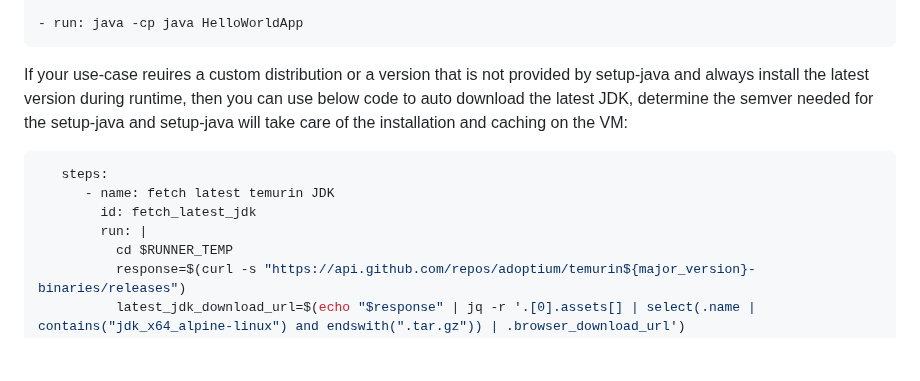
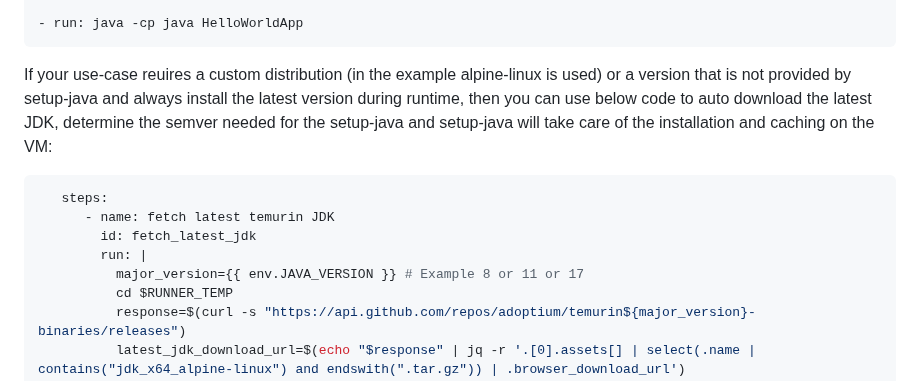
Before and after one commit to actions/setup-java, a Markdown page: docs/advanced-usage.md, the part around the change. Drawn GitHub-style; blank space fills up the shorter version.

````diff
--- a/docs/advanced-usage.md
+++ b/docs/advanced-usage.md
@@ -168,13 +168,14 @@ steps:
 - run: java -cp java HelloWorldApp
 ```
 
-If your use-case reuires a custom distribution or a version that is not provided by setup-java and always install the latest version during runtime, then you can use below code to auto download the latest JDK, determine the semver needed for the setup-java and setup-java will take care of the installation and caching on the VM:
+If your use-case reuires a custom distribution (in the example alpine-linux is used) or a version that is not provided by setup-java and always install the latest version during runtime, then you can use below code to auto download the latest JDK, determine the semver needed for the setup-java and setup-java will take care of the installation and caching on the VM:
 
 ```yaml
    steps:
       - name: fetch latest temurin JDK
         id: fetch_latest_jdk
         run: |
+          major_version={{ env.JAVA_VERSION }} # Example 8 or 11 or 17
           cd $RUNNER_TEMP
           response=$(curl -s "https://api.github.com/repos/adoptium/temurin${major_version}-binaries/releases")
           latest_jdk_download_url=$(echo "$response" | jq -r '.[0].assets[] | select(.name | contains("jdk_x64_alpine-linux") and endswith(".tar.gz")) | .browser_download_url')
````
